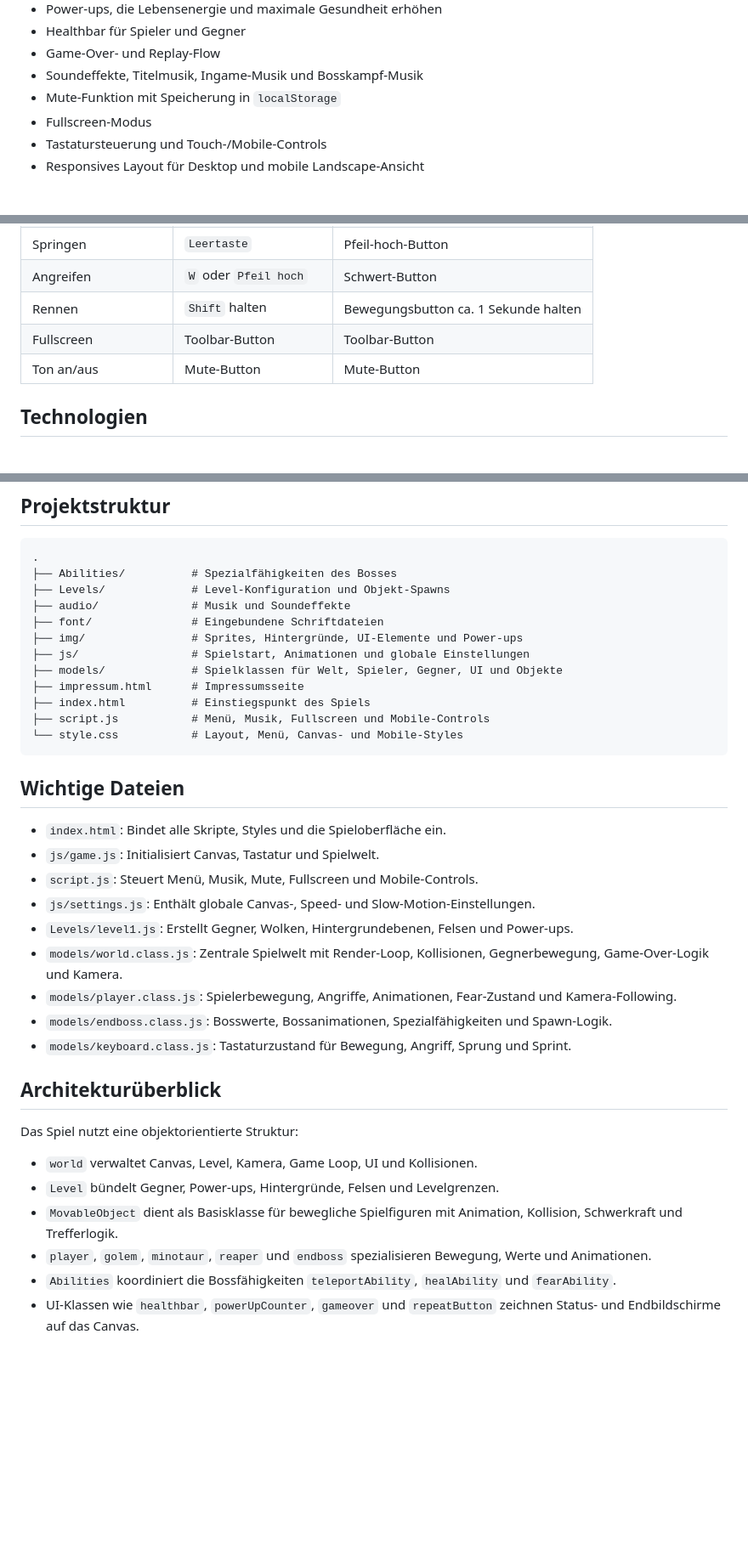
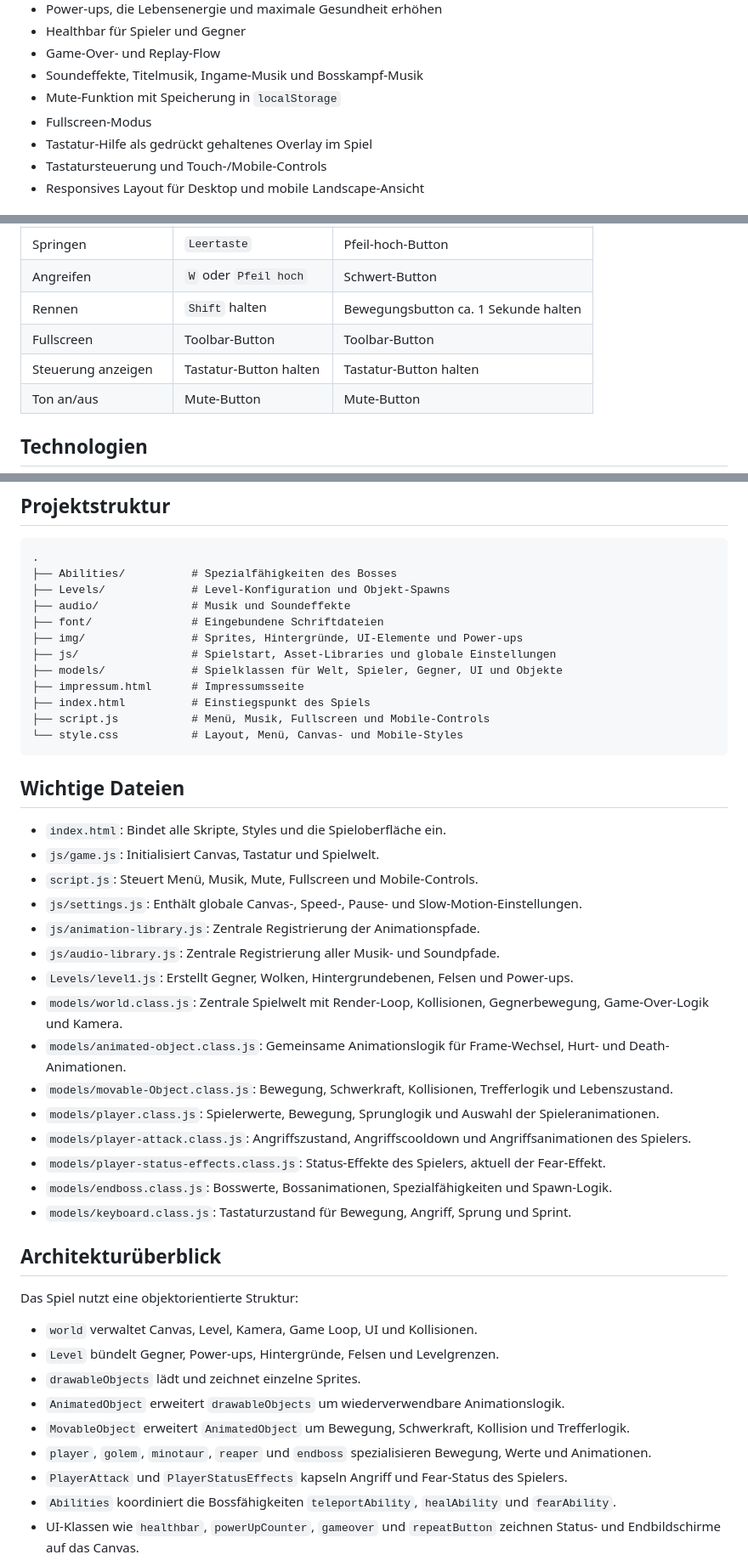
Before and after one commit to TheYan3/Fallen-Angles, a Markdown page: README.md, 3 parts joined by grey strips. Shown at 85% size. Rendered like a GitHub page; blank space fills up the shorter version.

Commit message:
Update README.md to include keyboard help overlay and clarify file structure

```diff
--- a/README.md
+++ b/README.md
@@ -19,6 +19,7 @@ Das Projekt ist ohne Build-System umgesetzt und läuft direkt im Browser mit HTM
 -  Soundeffekte, Titelmusik, Ingame-Musik und Bosskampf-Musik
 -  Mute-Funktion mit Speicherung in `localStorage`
 -  Fullscreen-Modus
+-  Tastatur-Hilfe als gedrückt gehaltenes Overlay im Spiel
 -  Tastatursteuerung und Touch-/Mobile-Controls
 -  Responsives Layout für Desktop und mobile Landscape-Ansicht
 
@@ -38,6 +39,7 @@ Normale Gegner werden aktiv, sobald der Spieler nahe genug ist. Der Endboss star
 | Angreifen           | `W` oder `Pfeil hoch`   | Schwert-Button                       |
 | Rennen              | `Shift` halten          | Bewegungsbutton ca. 1 Sekunde halten |
 | Fullscreen          | Toolbar-Button          | Toolbar-Button                       |
+| Steuerung anzeigen  | Tastatur-Button halten  | Tastatur-Button halten               |
 | Ton an/aus          | Mute-Button             | Mute-Button                          |
 
 ## Technologien
@@ -87,7 +89,7 @@ http://localhost:8000
 ├── audio/              # Musik und Soundeffekte
 ├── font/               # Eingebundene Schriftdateien
 ├── img/                # Sprites, Hintergründe, UI-Elemente und Power-ups
-├── js/                 # Spielstart, Animationen und globale Einstellungen
+├── js/                 # Spielstart, Asset-Libraries und globale Einstellungen
 ├── models/             # Spielklassen für Welt, Spieler, Gegner, UI und Objekte
 ├── impressum.html      # Impressumsseite
 ├── index.html          # Einstiegspunkt des Spiels
@@ -100,10 +102,16 @@ http://localhost:8000
 -  `index.html`: Bindet alle Skripte, Styles und die Spieloberfläche ein.
 -  `js/game.js`: Initialisiert Canvas, Tastatur und Spielwelt.
 -  `script.js`: Steuert Menü, Musik, Mute, Fullscreen und Mobile-Controls.
--  `js/settings.js`: Enthält globale Canvas-, Speed- und Slow-Motion-Einstellungen.
+-  `js/settings.js`: Enthält globale Canvas-, Speed-, Pause- und Slow-Motion-Einstellungen.
+-  `js/animation-library.js`: Zentrale Registrierung der Animationspfade.
+-  `js/audio-library.js`: Zentrale Registrierung aller Musik- und Soundpfade.
 -  `Levels/level1.js`: Erstellt Gegner, Wolken, Hintergrundebenen, Felsen und Power-ups.
 -  `models/world.class.js`: Zentrale Spielwelt mit Render-Loop, Kollisionen, Gegnerbewegung, Game-Over-Logik und Kamera.
--  `models/player.class.js`: Spielerbewegung, Angriffe, Animationen, Fear-Zustand und Kamera-Following.
+-  `models/animated-object.class.js`: Gemeinsame Animationslogik für Frame-Wechsel, Hurt- und Death-Animationen.
+-  `models/movable-Object.class.js`: Bewegung, Schwerkraft, Kollisionen, Trefferlogik und Lebenszustand.
+-  `models/player.class.js`: Spielerwerte, Bewegung, Sprunglogik und Auswahl der Spieleranimationen.
+-  `models/player-attack.class.js`: Angriffszustand, Angriffscooldown und Angriffsanimationen des Spielers.
+-  `models/player-status-effects.class.js`: Status-Effekte des Spielers, aktuell der Fear-Effekt.
 -  `models/endboss.class.js`: Bosswerte, Bossanimationen, Spezialfähigkeiten und Spawn-Logik.
 -  `models/keyboard.class.js`: Tastaturzustand für Bewegung, Angriff, Sprung und Sprint.
 
@@ -113,8 +121,11 @@ Das Spiel nutzt eine objektorientierte Struktur:
 
 -  `world` verwaltet Canvas, Level, Kamera, Game Loop, UI und Kollisionen.
 -  `Level` bündelt Gegner, Power-ups, Hintergründe, Felsen und Levelgrenzen.
--  `MovableObject` dient als Basisklasse für bewegliche Spielfiguren mit Animation, Kollision, Schwerkraft und Trefferlogik.
+-  `drawableObjects` lädt und zeichnet einzelne Sprites.
+-  `AnimatedObject` erweitert `drawableObjects` um wiederverwendbare Animationslogik.
+-  `MovableObject` erweitert `AnimatedObject` um Bewegung, Schwerkraft, Kollision und Trefferlogik.
 -  `player`, `golem`, `minotaur`, `reaper` und `endboss` spezialisieren Bewegung, Werte und Animationen.
+-  `PlayerAttack` und `PlayerStatusEffects` kapseln Angriff und Fear-Status des Spielers.
 -  `Abilities` koordiniert die Bossfähigkeiten `teleportAbility`, `healAbility` und `fearAbility`.
 -  UI-Klassen wie `healthbar`, `powerUpCounter`, `gameover` und `repeatButton` zeichnen Status- und Endbildschirme auf das Canvas.
 
```
Also changed, not shown: other parts of README.md (+1 -0 lines).
